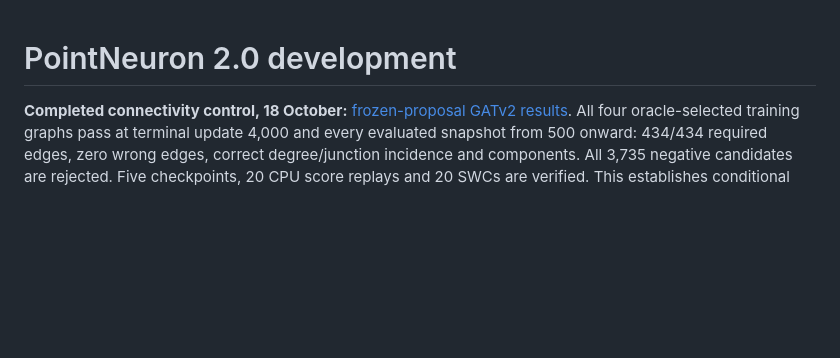
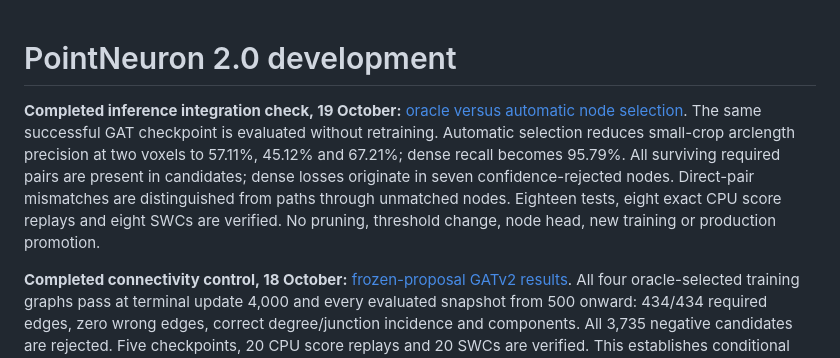
Before and after one commit to GraphiCortex/PointNeuron_Rec, a Markdown page: docs/pointneuron2/README.md, the part around the change. GitHub-like rendering; blank space fills up the shorter version.

Commit message:
Measure GAT integration gap with automatic proposal selection

```diff
--- a/docs/pointneuron2/README.md
+++ b/docs/pointneuron2/README.md
@@ -1,4 +1,13 @@
 # PointNeuron 2.0 development
+
+**Completed inference integration check, 19 October:** [oracle versus automatic node selection](gat_automatic_selection_results.md).
+The same successful GAT checkpoint is evaluated without retraining. Automatic
+selection reduces small-crop arclength precision at two voxels to 57.11%, 45.12%
+and 67.21%; dense recall becomes 95.79%. All surviving required pairs are present
+in candidates; dense losses originate in seven confidence-rejected nodes.
+Direct-pair mismatches are distinguished from paths through unmatched nodes.
+Eighteen tests, eight exact CPU score replays and eight SWCs are verified.
+No pruning, threshold change, node head, new training or production promotion.
 
 **Completed connectivity control, 18 October:** [frozen-proposal GATv2 results](frozen_proposal_gat_results.md).
 All four oracle-selected training graphs pass at terminal update 4,000 and every
```
Also changed, not shown: docs/pointneuron2/frozen_proposal_gat_results.md (+8 -3 lines), docs/pointneuron2/gat_automatic_selection_results.md (added, +163 -0 lines), scripts/pointneuron2/README.md (+10 -2 lines), docs/pointneuron2/gat_automatic_selection_results_seed0/comparison.png (added), 5 other files.
